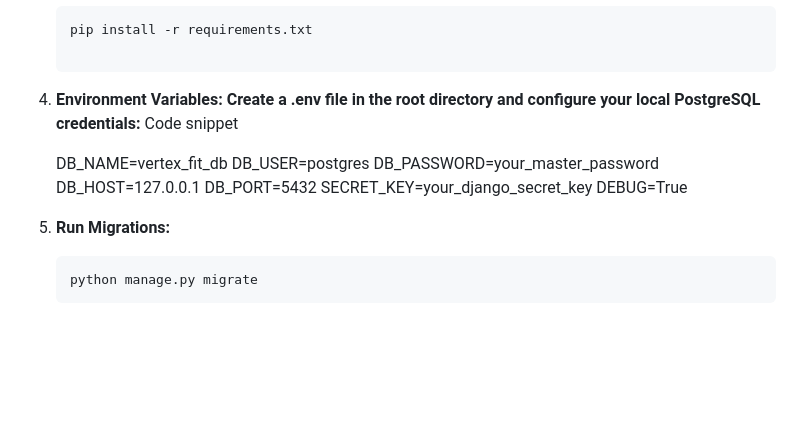
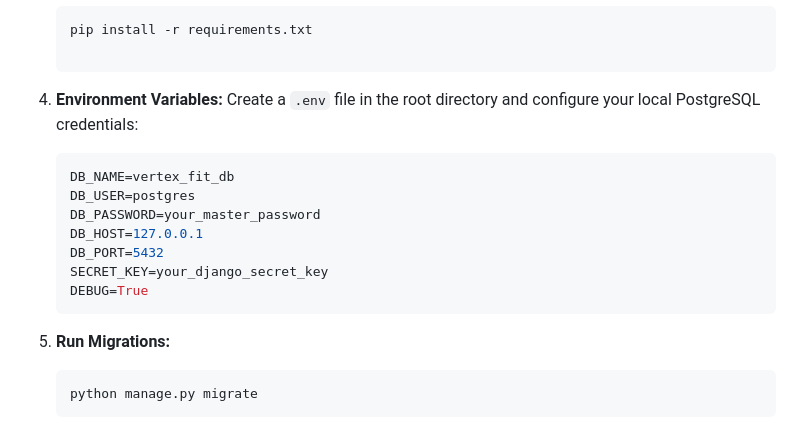
Before and after one commit to rakanHijazeen/Vertex_Fit, a Markdown page: README.md, the part around the change. Drawn GitHub-style; blank space fills up the shorter version.

Commit message:
fix: Environment Variables formating problem

````diff
--- a/README.md
+++ b/README.md
@@ -69,9 +69,10 @@ Manages physical execution data structure and placeholder structures for AI syst
 
    ```
 
-4. **Environment Variables: Create a .env file in the root directory and configure your local PostgreSQL credentials:**
-   Code snippet
+4. **Environment Variables:**
+   Create a `.env` file in the root directory and configure your local PostgreSQL credentials:
 
+   ```env
    DB_NAME=vertex_fit_db
    DB_USER=postgres
    DB_PASSWORD=your_master_password
@@ -79,6 +80,7 @@ Manages physical execution data structure and placeholder structures for AI syst
    DB_PORT=5432
    SECRET_KEY=your_django_secret_key
    DEBUG=True
+   ```
 
 5. **Run Migrations:**
    ```bash
````
